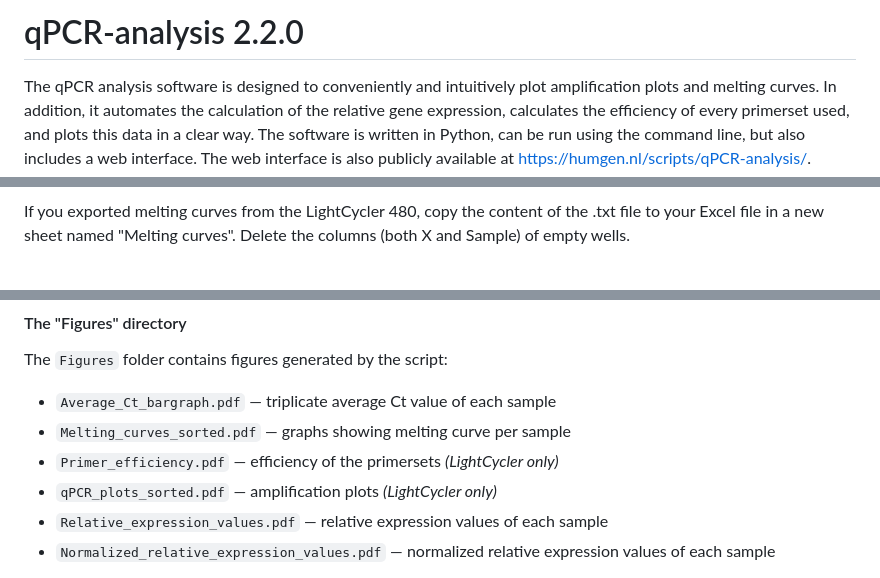
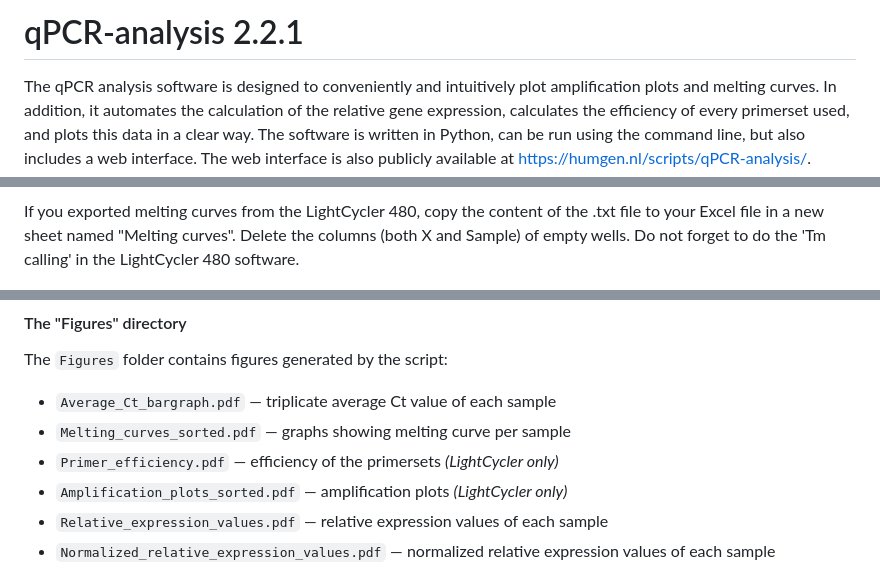
Before and after one commit to bjbvoesenek/qPCR-analysis, a Markdown page: README.md, 3 parts joined by grey strips. Drawn GitHub-style.

Commit message:
Update README.md
Improved instructions

```diff
--- a/README.md
+++ b/README.md
@@ -1,4 +1,4 @@
-# qPCR-analysis 2.2.0
+# qPCR-analysis 2.2.1
 
 The qPCR analysis software is designed to conveniently and intuitively plot
  amplification plots and melting curves.
@@ -173,7 +173,8 @@ In case you want to remove outliers, delete the Ct value of the sample in the
 
 If you exported melting curves from the LightCycler 480, copy the content
  of the .txt file to your Excel file in a new sheet named "Melting curves".
-Delete the columns (both X and Sample) of empty wells.
+Delete the columns (both X and Sample) of empty wells. Do not forget to do
+the 'Tm calling' in the LightCycler 480 software.
 
 ![](doc-images/LinReg_melting_curves.png)
 
@@ -280,7 +281,7 @@ The `Figures` folder contains figures generated by the script:
 - `Average_Ct_bargraph.pdf` — triplicate average Ct value of each sample
 - `Melting_curves_sorted.pdf` — graphs showing melting curve per sample
 - `Primer_efficiency.pdf` — efficiency of the primersets *(LightCycler only)*
-- `qPCR_plots_sorted.pdf` — amplification plots *(LightCycler only)*
+- `Amplification_plots_sorted.pdf` — amplification plots *(LightCycler only)*
 - `Relative_expression_values.pdf` — relative expression values of each sample
 - `Normalized_relative_expression_values.pdf` — normalized relative expression values of each sample
 
```
